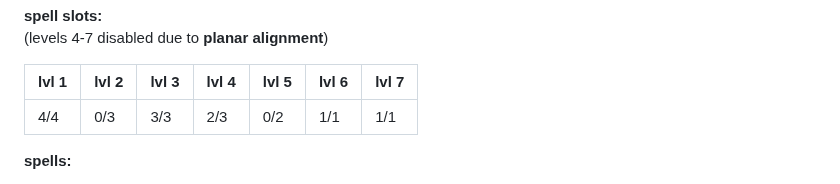
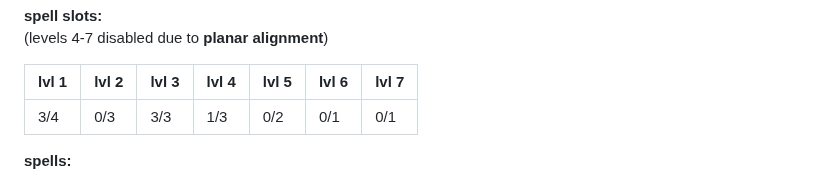
Before and after one commit to LeonBaram/higgingbotham, a Markdown page: higgingbotham.md, the part around the change. Rendered like a GitHub page.

Commit message:
Update spell slots

```diff
--- a/higgingbotham.md
+++ b/higgingbotham.md
@@ -119,7 +119,7 @@ spell save DC: '20'`:=8 + cha + prof + betrayer_bonus`
 
 | lvl 1 | lvl 2 | lvl 3 | lvl 4 | lvl 5 | lvl 6 | lvl 7 |
 | ----- | ----- | ----- | ----- | ----- | ----- | ----- |
-| 4/4   | 0/3   | 3/3   | 2/3   | 0/2   | 1/1   | 1/1   |
+| 3/4   | 0/3   | 3/3   | 1/3   | 0/2   | 0/1   | 0/1   |
 
 **spells:**
 
```
